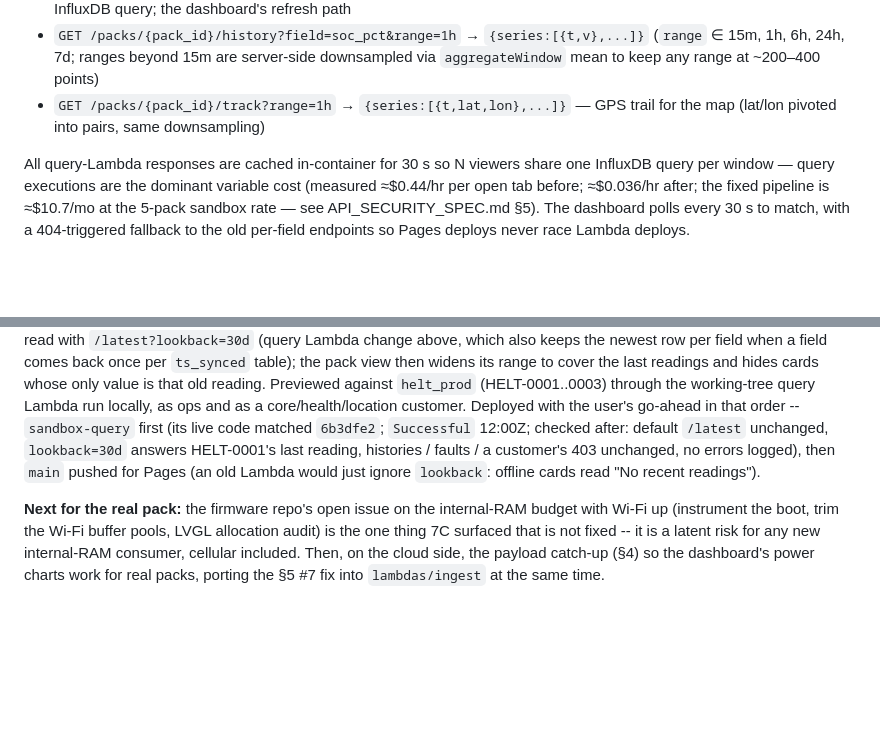
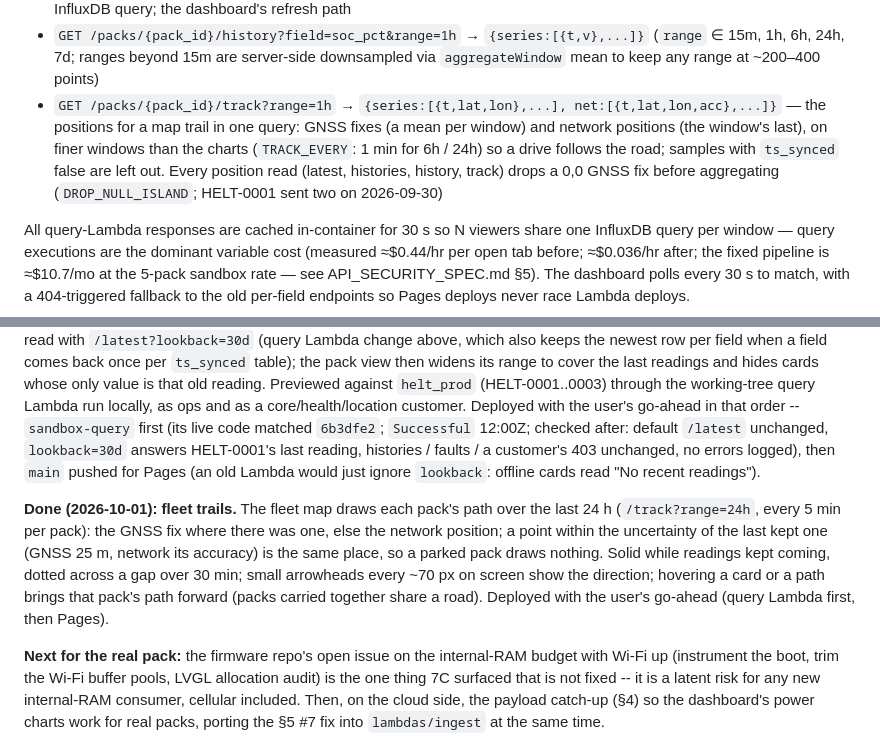
Before and after one commit to DanteWebber-ZoeyEnergy/helt-sandbox, a Markdown page: HANDOFF.md, 2 parts joined by grey strips. Drawn GitHub-style; blank space fills up the shorter version.

Commit message:
Docs: /track positions + 0,0 filter, fleet trails
Co-Authored-By: Claude Opus 5.5 <noreply@anthropic.com>

```diff
--- a/HANDOFF.md
+++ b/HANDOFF.md
@@ -278,8 +278,13 @@ response is entitlement-filtered per user — see §7 and `API_ACCESS.md`):
 - `GET /packs/{pack_id}/history?field=soc_pct&range=1h` → `{series:[{t,v},...]}`
   (`range` ∈ 15m, 1h, 6h, 24h, 7d; ranges beyond 15m are server-side
   downsampled via `aggregateWindow` mean to keep any range at ~200–400 points)
-- `GET /packs/{pack_id}/track?range=1h` → `{series:[{t,lat,lon},...]}` — GPS
-  trail for the map (lat/lon pivoted into pairs, same downsampling)
+- `GET /packs/{pack_id}/track?range=1h` → `{series:[{t,lat,lon},...],
+  net:[{t,lat,lon,acc},...]}` — the positions for a map trail in one query:
+  GNSS fixes (a mean per window) and network positions (the window's last),
+  on finer windows than the charts (`TRACK_EVERY`: 1 min for 6h / 24h) so a
+  drive follows the road; samples with `ts_synced` false are left out. Every
+  position read (latest, histories, history, track) drops a 0,0 GNSS fix
+  before aggregating (`DROP_NULL_ISLAND`; HELT-0001 sent two on 2026-09-30)
 
 All query-Lambda responses are cached in-container for 30 s so N viewers share
 one InfluxDB query per window — query executions are the dominant variable
@@ -573,6 +578,16 @@ faults / a customer's 403 unchanged, no errors logged), then `main` pushed
 for Pages (an old Lambda would just ignore `lookback`: offline cards read
 "No recent readings").
 
+**Done (2026-10-01): fleet trails.** The fleet map draws each pack's path
+over the last 24 h (`/track?range=24h`, every 5 min per pack): the GNSS fix
+where there was one, else the network position; a point within the
+uncertainty of the last kept one (GNSS 25 m, network its accuracy) is the
+same place, so a parked pack draws nothing. Solid while readings kept
+coming, dotted across a gap over 30 min; small arrowheads every ~70 px on
+screen show the direction; hovering a card or a path brings that pack's
+path forward (packs carried together share a road). Deployed with the
+user's go-ahead (query Lambda first, then Pages).
+
 **Next for the real pack:** the firmware repo's open issue on the internal-RAM
 budget with Wi-Fi up (instrument the boot, trim the Wi-Fi buffer pools, LVGL
 allocation audit) is the one thing 7C surfaced that is not fixed -- it is a
```
Also changed, not shown: API_ACCESS.md (+1 -1 lines).
